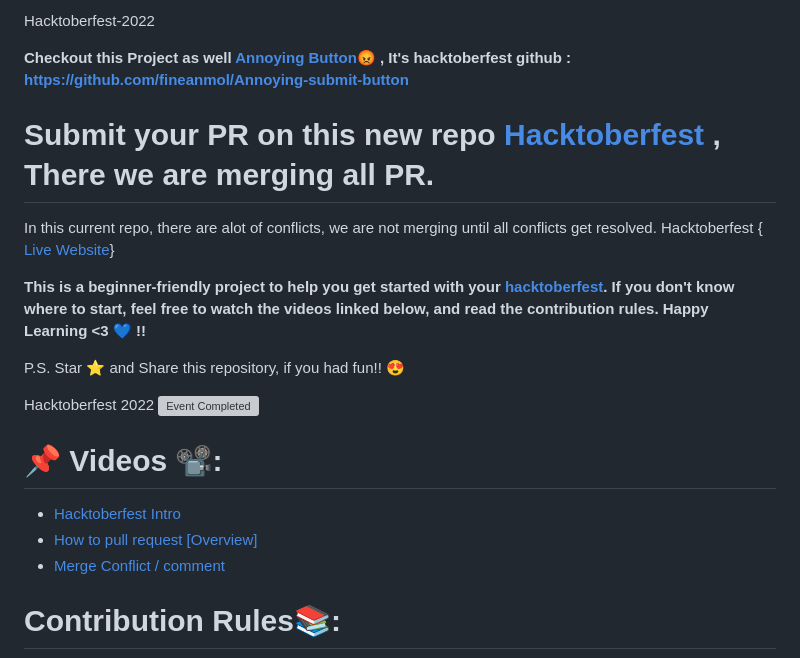
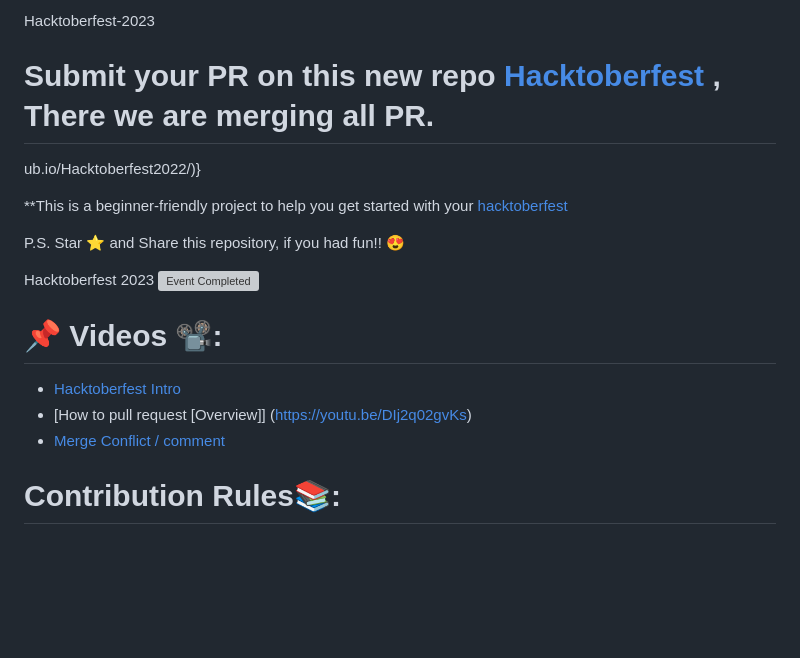
Before and after one commit to avani07joshi/oct_project_2023, a Markdown page: README.md, the part around the change. Rendered like a GitHub page; blank space fills up the shorter version; grey boxes are pictures that could not be loaded.

```diff
--- a/README.md
+++ b/README.md
@@ -1,26 +1,24 @@
-Hacktoberfest-2022
+Hacktoberfest-2023
 
-**Checkout this Project as well [Annoying Button😡](https://annoyingsubmitbutton.netlify.app/) , It's hacktoberfest github : [https://github.com/fineanmol/Annoying-submit-button](https://github.com/fineanmol/Annoying-submit-button)**
 
 
 # Submit your PR on this new repo [Hacktoberfest](https://github.com/fineanmol/hacktoberfest) , There we are merging all PR.
 
-In this current repo, there are alot of conflicts, we are not merging until all conflicts get resolved.
-Hacktoberfest { [Live Website](https://fineanmol.github.io/Hacktoberfest2022/)}
+ub.io/Hacktoberfest2022/)}
 
 
 **This is a beginner-friendly project to help you get started with your
-[hacktoberfest](https://hacktoberfest.digitalocean.com/). If you don't know where to start, feel free to watch the videos linked below, and read the contribution rules. Happy Learning <3 💙 !!**
+[hacktoberfest](https://hacktoberfest.digitalocean.com/)
 
 P.S. Star ⭐ and Share this repository, if you had fun!! 😍
 
-Hacktoberfest 2022
+Hacktoberfest 2023
 ![Event Completed](/scripts/Event_Completed_.png)
 
 # 📌 Videos 📽️:
 
 - [Hacktoberfest Intro](https://www.youtube.com/watch?v=mq_FIHdxmIk)
-- [How to pull request [Overview]](https://youtu.be/DIj2q02gvKs)
+- [How to pull request [Overview]] (https://youtu.be/DIj2q02gvKs)
 - [Merge Conflict / comment](https://youtu.be/zOx5PJTY8CI)
 
 
```
